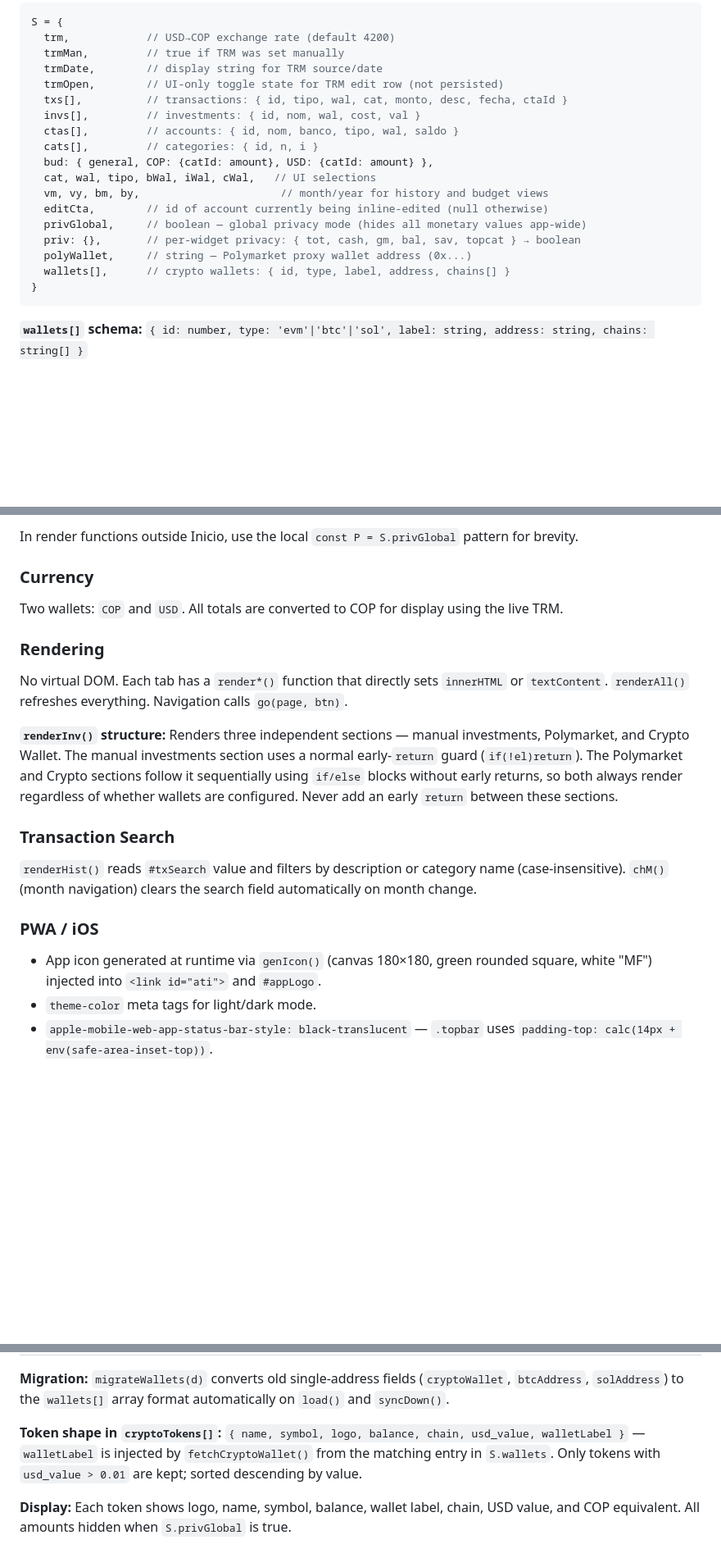
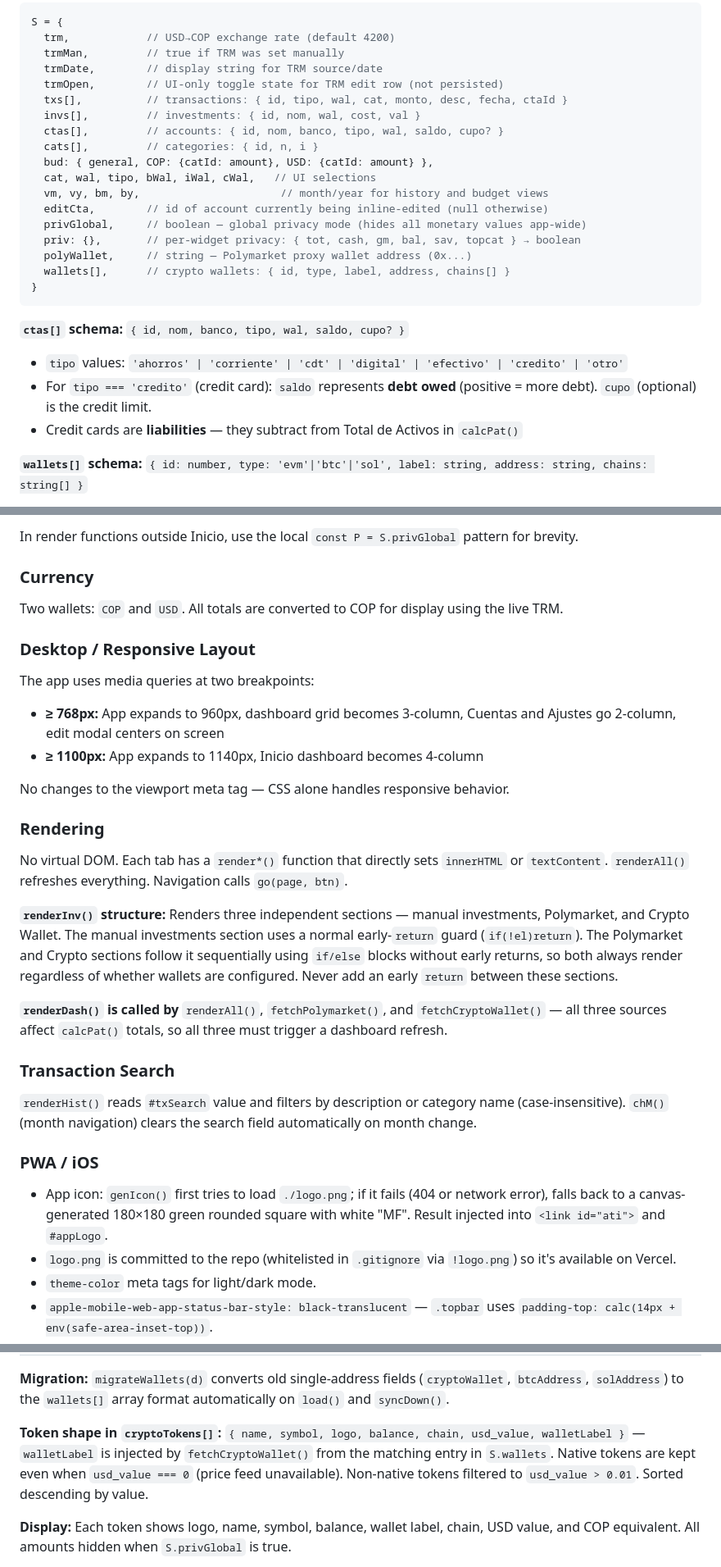
Before and after one commit to simonvelezt1/APP-finanzas-personales, a Markdown page: CLAUDE.md, 3 parts joined by grey strips. Shown at 82% size. Rendered like a GitHub page; blank space fills up the shorter version.

````diff
--- a/CLAUDE.md
+++ b/CLAUDE.md
@@ -64,7 +87,7 @@ S = {
   trmOpen,        // UI-only toggle state for TRM edit row (not persisted)
   txs[],          // transactions: { id, tipo, wal, cat, monto, desc, fecha, ctaId }
   invs[],         // investments: { id, nom, wal, cost, val }
-  ctas[],         // accounts: { id, nom, banco, tipo, wal, saldo }
+  ctas[],         // accounts: { id, nom, banco, tipo, wal, saldo, cupo? }
   cats[],         // categories: { id, n, i }
   bud: { general, COP: {catId: amount}, USD: {catId: amount} },
   cat, wal, tipo, bWal, iWal, cWal,   // UI selections
@@ -76,6 +99,11 @@ S = {
   wallets[],      // crypto wallets: { id, type, label, address, chains[] }
 }
 ```
+
+**`ctas[]` schema:** `{ id, nom, banco, tipo, wal, saldo, cupo? }`
+- `tipo` values: `'ahorros' | 'corriente' | 'cdt' | 'digital' | 'efectivo' | 'credito' | 'otro'`
+- For `tipo === 'credito'` (credit card): `saldo` represents **debt owed** (positive = more debt). `cupo` (optional) is the credit limit.
+- Credit cards are **liabilities** — they subtract from Total de Activos in `calcPat()`
 
 **`wallets[]` schema:** `{ id: number, type: 'evm'|'btc'|'sol', label: string, address: string, chains: string[] }`
 - `chains` only meaningful for `type === 'evm'`; empty array for BTC/SOL
@@ -168,11 +220,21 @@ In render functions outside Inicio, use the local `const P = S.privGlobal` patte
 
 Two wallets: `COP` and `USD`. All totals are converted to COP for display using the live TRM.
 
+### Desktop / Responsive Layout
+
+The app uses media queries at two breakpoints:
+- **≥ 768px:** App expands to 960px, dashboard grid becomes 3-column, Cuentas and Ajustes go 2-column, edit modal centers on screen
+- **≥ 1100px:** App expands to 1140px, Inicio dashboard becomes 4-column
+
+No changes to the viewport meta tag — CSS alone handles responsive behavior.
+
 ### Rendering
 
 No virtual DOM. Each tab has a `render*()` function that directly sets `innerHTML` or `textContent`. `renderAll()` refreshes everything. Navigation calls `go(page, btn)`.
 
 **`renderInv()` structure:** Renders three independent sections — manual investments, Polymarket, and Crypto Wallet. The manual investments section uses a normal early-`return` guard (`if(!el)return`). The Polymarket and Crypto sections follow it sequentially using `if/else` blocks without early returns, so both always render regardless of whether wallets are configured. Never add an early `return` between these sections.
+
+**`renderDash()` is called by** `renderAll()`, `fetchPolymarket()`, and `fetchCryptoWallet()` — all three sources affect `calcPat()` totals, so all three must trigger a dashboard refresh.
 
 ### Transaction Search
 
@@ -180,7 +242,8 @@ No virtual DOM. Each tab has a `render*()` function that directly sets `innerHTM
 
 ### PWA / iOS
 
-- App icon generated at runtime via `genIcon()` (canvas 180×180, green rounded square, white "MF") injected into `<link id="ati">` and `#appLogo`.
+- App icon: `genIcon()` first tries to load `./logo.png`; if it fails (404 or network error), falls back to a canvas-generated 180×180 green rounded square with white "MF". Result injected into `<link id="ati">` and `#appLogo`.
+- `logo.png` is committed to the repo (whitelisted in `.gitignore` via `!logo.png`) so it's available on Vercel.
 - `theme-color` meta tags for light/dark mode.
 - `apple-mobile-web-app-status-bar-style: black-translucent` — `.topbar` uses `padding-top: calc(14px + env(safe-area-inset-top))`.
 - Inline manifest sets `display: standalone`.
@@ -265,7 +328,7 @@ Displays real-time crypto token balances in **Inversiones → CRYPTO WALLET**.
 
 **Migration:** `migrateWallets(d)` converts old single-address fields (`cryptoWallet`, `btcAddress`, `solAddress`) to the `wallets[]` array format automatically on `load()` and `syncDown()`.
 
-**Token shape in `cryptoTokens[]`:** `{ name, symbol, logo, balance, chain, usd_value, walletLabel }` — `walletLabel` is injected by `fetchCryptoWallet()` from the matching entry in `S.wallets`. Only tokens with `usd_value > 0.01` are kept; sorted descending by value.
+**Token shape in `cryptoTokens[]`:** `{ name, symbol, logo, balance, chain, usd_value, walletLabel }` — `walletLabel` is injected by `fetchCryptoWallet()` from the matching entry in `S.wallets`. Native tokens are kept even when `usd_value === 0` (price feed unavailable). Non-native tokens filtered to `usd_value > 0.01`. Sorted descending by value.
 
 **Display:** Each token shows logo, name, symbol, balance, wallet label, chain, USD value, and COP equivalent. All amounts hidden when `S.privGlobal` is true.
 
````
Also changed, not shown: other parts of CLAUDE.md (+67 -20 lines).
